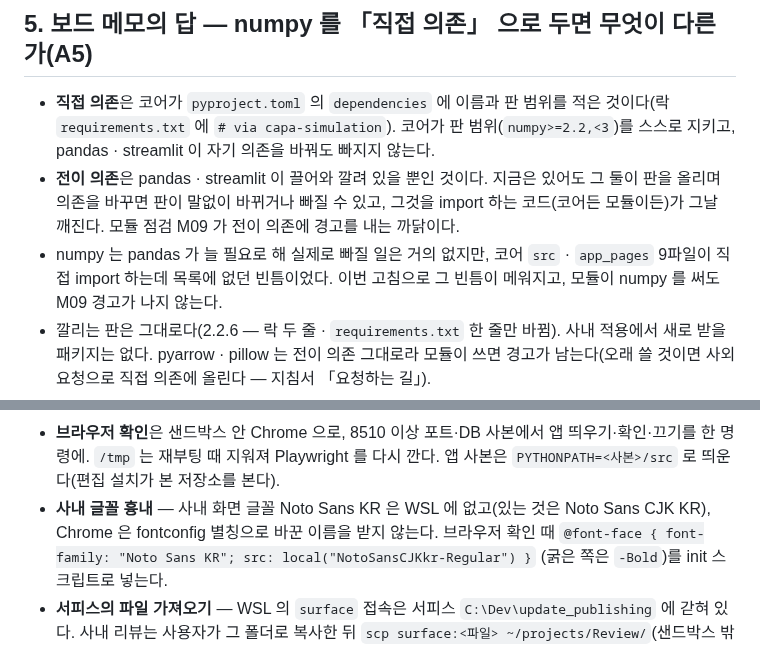
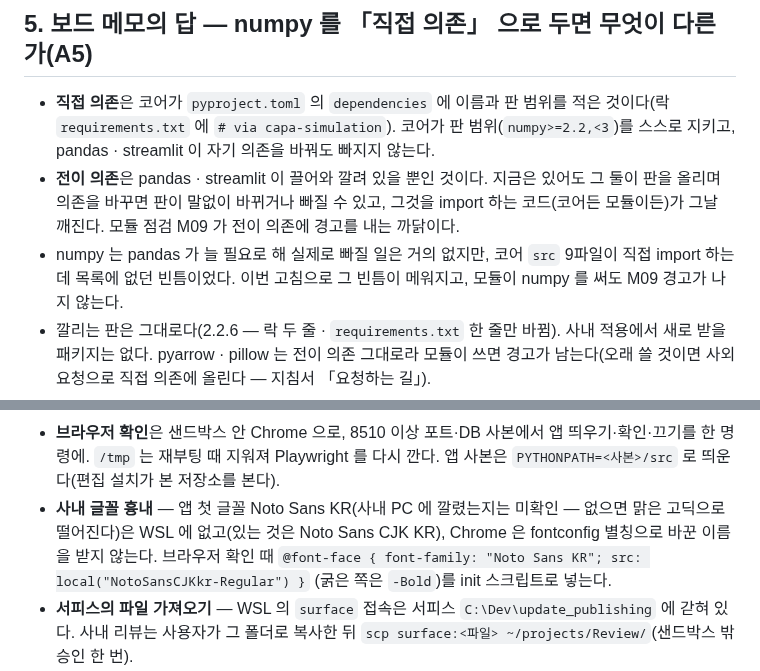
Before and after one commit to ddigle/streamlit_Capa_Simulation, a Markdown page: HANDOFF.md, 2 parts joined by grey strips. Drawn GitHub-style.

Commit message:
HANDOFF 두 줄을 바로잡는다 — numpy 를 직접 import 하는 9파일은 모두 src 이고, 사내 PC 에 Noto Sans KR 이 깔렸는지는 미확인이다(마지막 검토 지적)
Co-Authored-By: Claude Opus 5.5 <noreply@anthropic.com>

```diff
--- a/HANDOFF.md
+++ b/HANDOFF.md
@@ -55,7 +55,7 @@
   코어가 판 범위(`numpy>=2.2,<3`)를 스스로 지키고, pandas · streamlit 이 자기 의존을 바꿔도 빠지지 않는다.
 - **전이 의존**은 pandas · streamlit 이 끌어와 깔려 있을 뿐인 것이다. 지금은 있어도 그 둘이 판을 올리며 의존을 바꾸면 판이 말없이 바뀌거나
   빠질 수 있고, 그것을 import 하는 코드(코어든 모듈이든)가 그날 깨진다. 모듈 점검 M09 가 전이 의존에 경고를 내는 까닭이다.
-- numpy 는 pandas 가 늘 필요로 해 실제로 빠질 일은 거의 없지만, 코어 `src` · `app_pages` 9파일이 직접 import 하는데 목록에 없던 빈틈이었다.
+- numpy 는 pandas 가 늘 필요로 해 실제로 빠질 일은 거의 없지만, 코어 `src` 9파일이 직접 import 하는데 목록에 없던 빈틈이었다.
   이번 고침으로 그 빈틈이 메워지고, 모듈이 numpy 를 써도 M09 경고가 나지 않는다.
 - 깔리는 판은 그대로다(2.2.6 — 락 두 줄 · `requirements.txt` 한 줄만 바뀜). 사내 적용에서 새로 받을 패키지는 없다. pyarrow · pillow 는 전이
   의존 그대로라 모듈이 쓰면 경고가 남는다(오래 쓸 것이면 사외 요청으로 직접 의존에 올린다 — 지침서 「요청하는 길」).
@@ -88,7 +88,7 @@
   `data-test-script-state` 를 폴링한다. 소켓 바이트는 `ForwardMsg` 를 풀어 요소별로 센다.
 - **브라우저 확인**은 샌드박스 안 Chrome 으로, 8510 이상 포트·DB 사본에서 앱 띄우기·확인·끄기를 한 명령에.
   `/tmp` 는 재부팅 때 지워져 Playwright 를 다시 깐다. 앱 사본은 `PYTHONPATH=<사본>/src` 로 띄운다(편집 설치가 본 저장소를 본다).
-- **사내 글꼴 흉내** — 사내 화면 글꼴 Noto Sans KR 은 WSL 에 없고(있는 것은 Noto Sans CJK KR), Chrome 은 fontconfig 별칭으로
+- **사내 글꼴 흉내** — 앱 첫 글꼴 Noto Sans KR(사내 PC 에 깔렸는지는 미확인 — 없으면 맑은 고딕으로 떨어진다)은 WSL 에 없고(있는 것은 Noto Sans CJK KR), Chrome 은 fontconfig 별칭으로
   바꾼 이름을 받지 않는다. 브라우저 확인 때 `@font-face { font-family: "Noto Sans KR"; src: local("NotoSansCJKkr-Regular") }`
   (굵은 쪽은 `-Bold`)를 init 스크립트로 넣는다.
 - **서피스의 파일 가져오기** — WSL 의 `surface` 접속은 서피스 `C:\Dev\update_publishing` 에 갇혀 있다. 사내 리뷰는 사용자가 그
```
